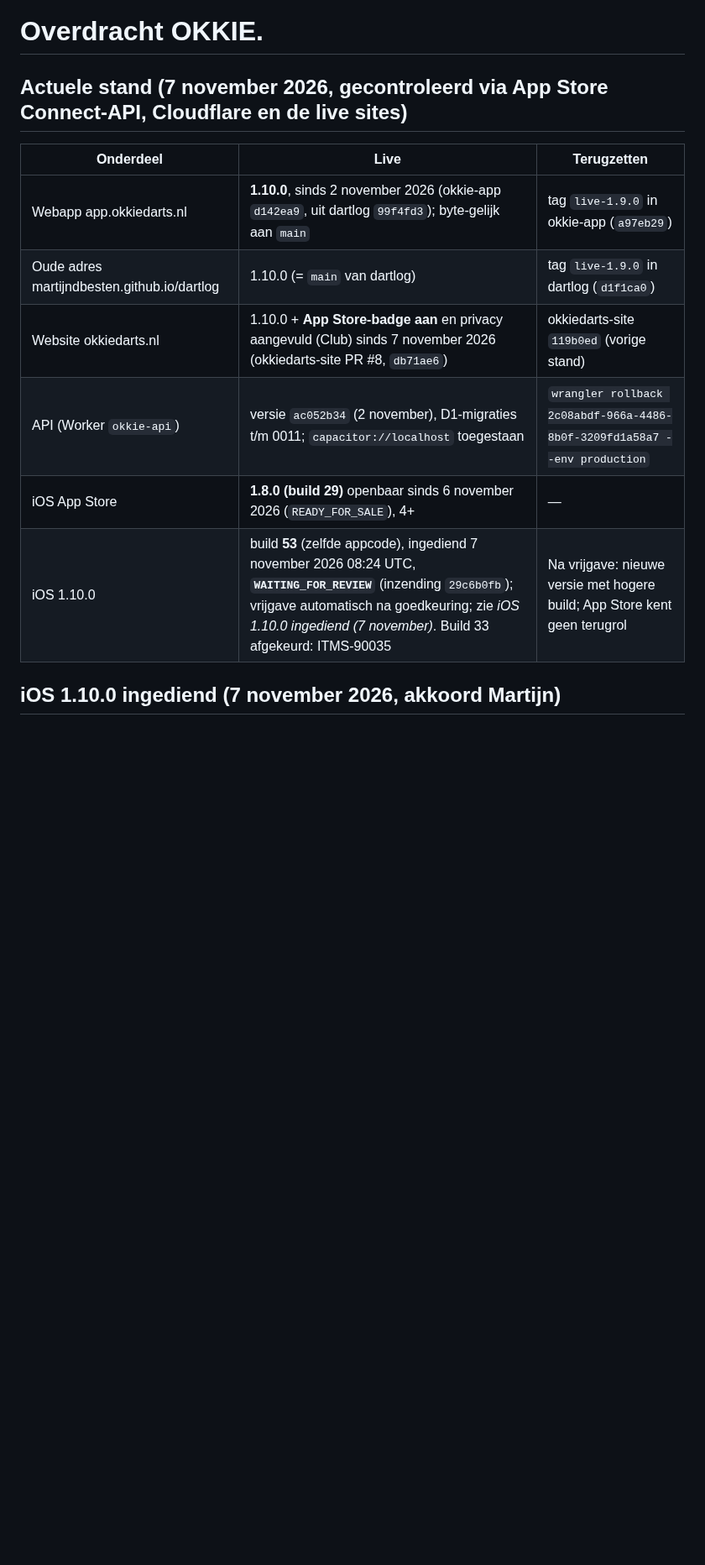
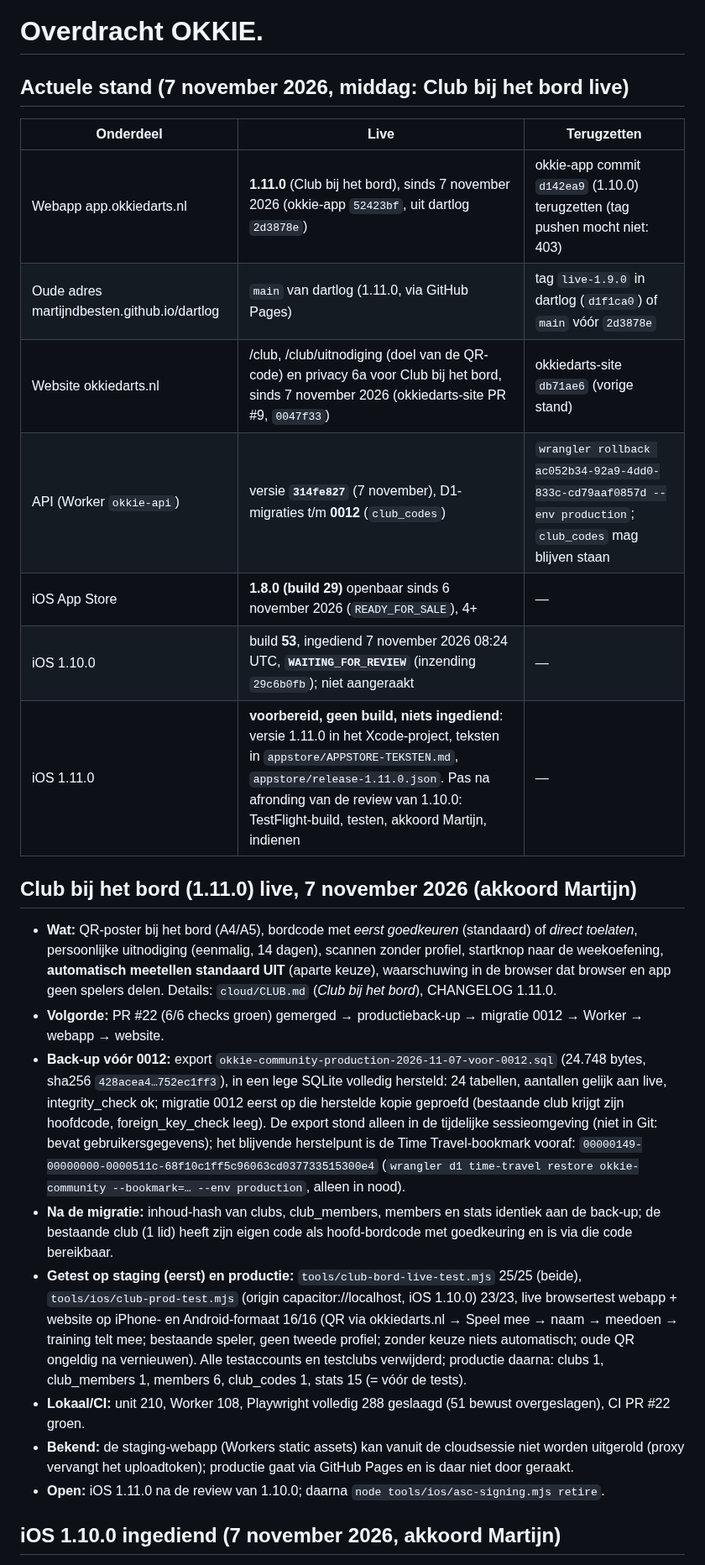
Before and after one commit to MartijndBesten/dartlog, a Markdown page: HANDOFF.md, the part around the change. Shown at 84% size. GitHub-like rendering; blank space fills up the shorter version.

Commit message:
HANDOFF: Club bij het bord (1.11.0) live; stand webapp, website, API, iOS
Co-Authored-By: Claude Opus 5.5 <noreply@anthropic.com>
Claude-Session: https://claude.ai/code/session_015UihcpdRnnSQTgPNG6h6f7

```diff
--- a/HANDOFF.md
+++ b/HANDOFF.md
@@ -1,14 +1,39 @@
 # Overdracht OKKIE.
 
-## Actuele stand (7 november 2026, gecontroleerd via App Store Connect-API, Cloudflare en de live sites)
+## Actuele stand (7 november 2026, middag: Club bij het bord live)
 | Onderdeel | Live | Terugzetten |
 |---|---|---|
-| Webapp app.okkiedarts.nl | **1.10.0**, sinds 2 november 2026 (okkie-app `d142ea9`, uit dartlog `99f4fd3`); byte-gelijk aan `main` | tag `live-1.9.0` in okkie-app (`a97eb29`) |
-| Oude adres martijndbesten.github.io/dartlog | 1.10.0 (= `main` van dartlog) | tag `live-1.9.0` in dartlog (`d1f1ca0`) |
-| Website okkiedarts.nl | 1.10.0 + **App Store-badge aan** en privacy aangevuld (Club) sinds 7 november 2026 (okkiedarts-site PR #8, `db71ae6`) | okkiedarts-site `119b0ed` (vorige stand) |
-| API (Worker `okkie-api`) | versie `ac052b34` (2 november), D1-migraties t/m 0011; `capacitor://localhost` toegestaan | `wrangler rollback 2c08abdf-966a-4486-8b0f-3209fd1a58a7 --env production` |
+| Webapp app.okkiedarts.nl | **1.11.0** (Club bij het bord), sinds 7 november 2026 (okkie-app `52423bf`, uit dartlog `2d3878e`) | okkie-app commit `d142ea9` (1.10.0) terugzetten (tag pushen mocht niet: 403) |
+| Oude adres martijndbesten.github.io/dartlog | `main` van dartlog (1.11.0, via GitHub Pages) | tag `live-1.9.0` in dartlog (`d1f1ca0`) of `main` vóór `2d3878e` |
+| Website okkiedarts.nl | /club, /club/uitnodiging (doel van de QR-code) en privacy 6a voor Club bij het bord, sinds 7 november 2026 (okkiedarts-site PR #9, `0047f33`) | okkiedarts-site `db71ae6` (vorige stand) |
+| API (Worker `okkie-api`) | versie **`314fe827`** (7 november), D1-migraties t/m **0012** (`club_codes`) | `wrangler rollback ac052b34-92a9-4dd0-833c-cd79aaf0857d --env production`; `club_codes` mag blijven staan |
 | iOS App Store | **1.8.0 (build 29)** openbaar sinds 6 november 2026 (`READY_FOR_SALE`), 4+ | — |
-| iOS 1.10.0 | build **53** (zelfde appcode), ingediend 7 november 2026 08:24 UTC, **`WAITING_FOR_REVIEW`** (inzending `29c6b0fb`); vrijgave automatisch na goedkeuring; zie *iOS 1.10.0 ingediend (7 november)*. Build 33 afgekeurd: ITMS-90035 | Na vrijgave: nieuwe versie met hogere build; App Store kent geen terugrol |
+| iOS 1.10.0 | build **53**, ingediend 7 november 2026 08:24 UTC, **`WAITING_FOR_REVIEW`** (inzending `29c6b0fb`); niet aangeraakt | — |
+| iOS 1.11.0 | **voorbereid, geen build, niets ingediend**: versie 1.11.0 in het Xcode-project, teksten in `appstore/APPSTORE-TEKSTEN.md`, `appstore/release-1.11.0.json`. Pas na afronding van de review van 1.10.0: TestFlight-build, testen, akkoord Martijn, indienen | — |
+
+## Club bij het bord (1.11.0) live, 7 november 2026 (akkoord Martijn)
+- **Wat:** QR-poster bij het bord (A4/A5), bordcode met *eerst goedkeuren* (standaard) of *direct toelaten*, persoonlijke
+  uitnodiging (eenmalig, 14 dagen), scannen zonder profiel, startknop naar de weekoefening, **automatisch meetellen
+  standaard UIT** (aparte keuze), waarschuwing in de browser dat browser en app geen spelers delen. Details:
+  `cloud/CLUB.md` (*Club bij het bord*), CHANGELOG 1.11.0.
+- **Volgorde:** PR #22 (6/6 checks groen) gemerged → productieback-up → migratie 0012 → Worker → webapp → website.
+- **Back-up vóór 0012:** export `okkie-community-production-2026-11-07-voor-0012.sql` (24.748 bytes, sha256
+  `428acea4…752ec1ff3`), in een lege SQLite volledig hersteld: 24 tabellen, aantallen gelijk aan live, integrity_check
+  ok; migratie 0012 eerst op die herstelde kopie geproefd (bestaande club krijgt zijn hoofdcode, foreign_key_check leeg).
+  De export stond alleen in de tijdelijke sessieomgeving (niet in Git: bevat gebruikersgegevens); het blijvende
+  herstelpunt is de Time Travel-bookmark vooraf: `00000149-00000000-0000511c-68f10c1ff5c96063cd037733515300e4`
+  (`wrangler d1 time-travel restore okkie-community --bookmark=… --env production`, alleen in nood).
+- **Na de migratie:** inhoud-hash van clubs, club_members, members en stats identiek aan de back-up; de bestaande club
+  (1 lid) heeft zijn eigen code als hoofd-bordcode met goedkeuring en is via die code bereikbaar.
+- **Getest op staging (eerst) en productie:** `tools/club-bord-live-test.mjs` 25/25 (beide), `tools/ios/club-prod-test.mjs`
+  (origin capacitor://localhost, iOS 1.10.0) 23/23, live browsertest webapp + website op iPhone- en Android-formaat
+  16/16 (QR via okkiedarts.nl → Speel mee → naam → meedoen → training telt mee; bestaande speler, geen tweede profiel;
+  zonder keuze niets automatisch; oude QR ongeldig na vernieuwen). Alle testaccounts en testclubs verwijderd;
+  productie daarna: clubs 1, club_members 1, members 6, club_codes 1, stats 15 (= vóór de tests).
+- **Lokaal/CI:** unit 210, Worker 108, Playwright volledig 288 geslaagd (51 bewust overgeslagen), CI PR #22 groen.
+- **Bekend:** de staging-webapp (Workers static assets) kan vanuit de cloudsessie niet worden uitgerold (proxy vervangt
+  het uploadtoken); productie gaat via GitHub Pages en is daar niet door geraakt.
+- **Open:** iOS 1.11.0 na de review van 1.10.0; daarna `node tools/ios/asc-signing.mjs retire`.
 
 ## iOS 1.10.0 ingediend (7 november 2026, akkoord Martijn)
 - **Eerste inzending (build 33) afgekeurd door Apple: ITMS-90035 Invalid Signature.** Oorzaak (fout in onze
```
